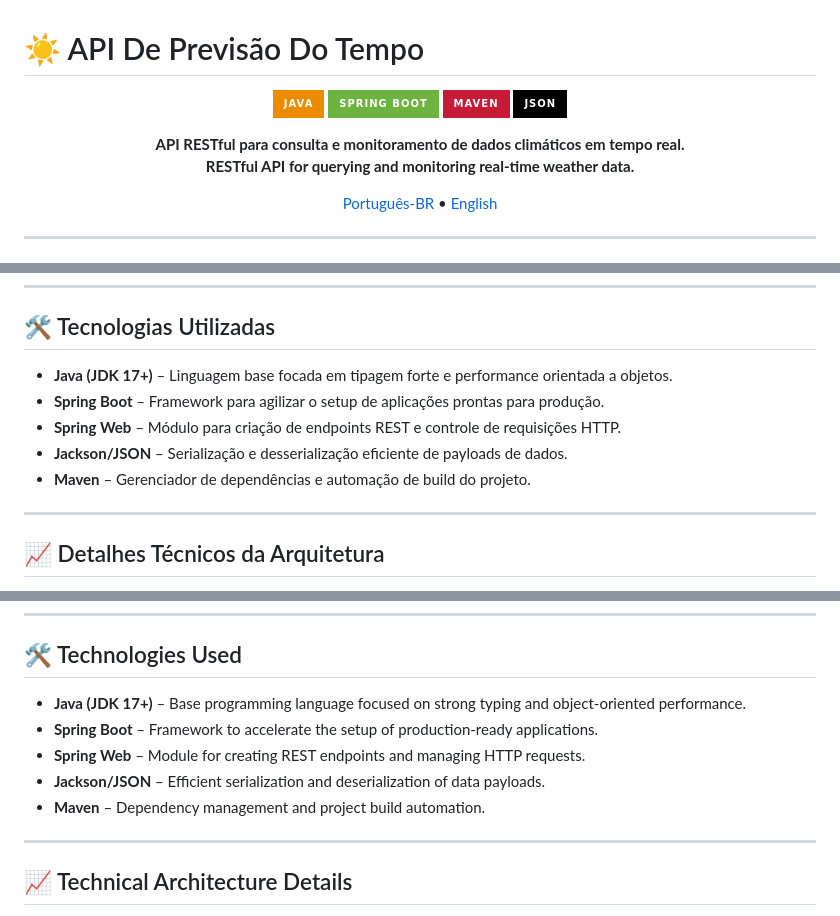
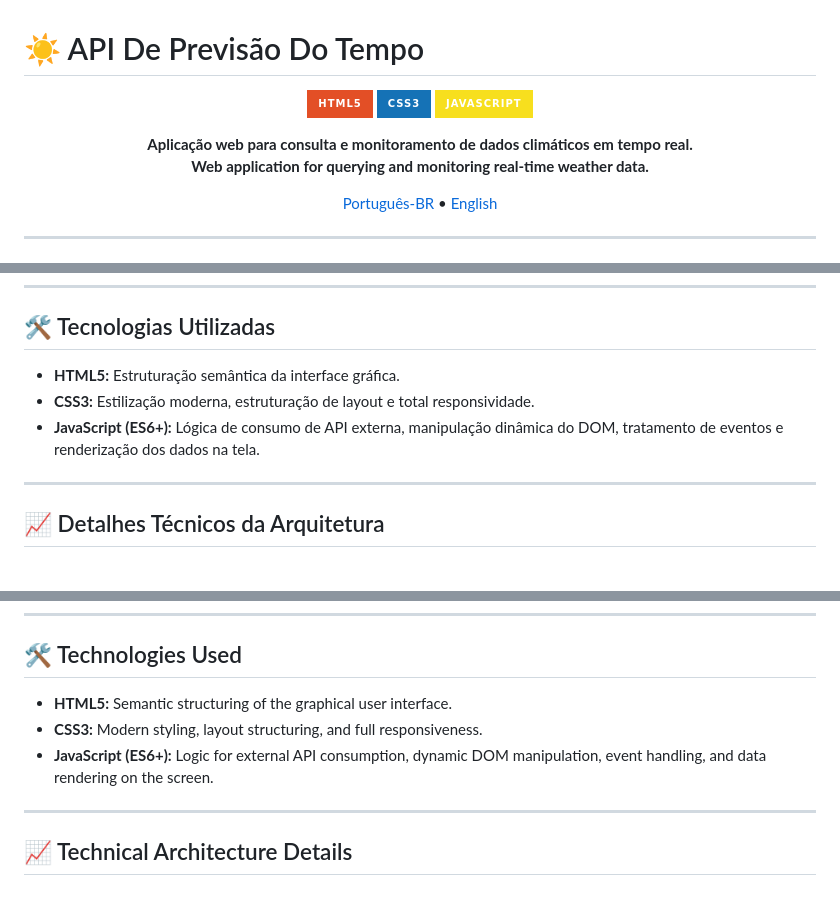
Before and after one commit to CauaPortoBello/Previsao-Do-Tempo, a Markdown page: README.md, 3 parts joined by grey strips. GitHub-like rendering; badges without logos.

Commit message:
Sobre o projeto

```diff
--- a/README.md
+++ b/README.md
@@ -1,15 +1,14 @@
 # ☀️ API De Previsão Do Tempo
 
 <p align="center">
-  <img src="https://img.shields.io/badge/Java-ED8B00?style=for-the-badge&logo=openjdk&logoColor=white" alt="Java" />
-  <img src="https://img.shields.io/badge/Spring_Boot-6DB33F?style=for-the-badge&logo=springboot&logoColor=white" alt="Spring Boot" />
-  <img src="https://img.shields.io/badge/Maven-C71A36?style=for-the-badge&logo=apachemaven&logoColor=white" alt="Maven" />
-  <img src="https://img.shields.io/badge/JSON-000000?style=for-the-badge&logo=json&logoColor=white" alt="JSON" />
+  <img src="https://img.shields.io/badge/HTML5-E34F26?style=for-the-badge&logo=html5&logoColor=white" alt="HTML5" />
+  <img src="https://img.shields.io/badge/CSS3-1572B6?style=for-the-badge&logo=css3&logoColor=white" alt="CSS3" />
+  <img src="https://img.shields.io/badge/JavaScript-F7DF1E?style=for-the-badge&logo=javascript&logoColor=black" alt="JavaScript" />
 </p>
 
 <p align="center">
-  <strong>API RESTful para consulta e monitoramento de dados climáticos em tempo real.</strong><br>
-  <strong>RESTful API for querying and monitoring real-time weather data.</strong>
+  <strong>Aplicação web para consulta e monitoramento de dados climáticos em tempo real.</strong><br>
+  <strong>Web application for querying and monitoring real-time weather data.</strong>
 </p>
 
 <p align="center">
@@ -49,11 +48,9 @@ O sistema funciona como um microsserviço intermediário que se conecta a proved
 
 ## 🛠️ Tecnologias Utilizadas
 
-- **Java (JDK 17+)** – Linguagem base focada em tipagem forte e performance orientada a objetos.
-- **Spring Boot** – Framework para agilizar o setup de aplicações prontas para produção.
-- **Spring Web** – Módulo para criação de endpoints REST e controle de requisições HTTP.
-- **Jackson/JSON** – Serialização e desserialização eficiente de payloads de dados.
-- **Maven** – Gerenciador de dependências e automação de build do projeto.
+- **HTML5:** Estruturação semântica da interface gráfica.
+- **CSS3:** Estilização moderna, estruturação de layout e total responsividade.
+- **JavaScript (ES6+):** Lógica de consumo de API externa, manipulação dinâmica do DOM, tratamento de eventos e renderização dos dados na tela.
 
 ---
 
@@ -97,11 +94,9 @@ The system acts as an intermediary microservice that connects to global weather
 
 ## 🛠️ Technologies Used
 
-- **Java (JDK 17+)** – Base programming language focused on strong typing and object-oriented performance.
-- **Spring Boot** – Framework to accelerate the setup of production-ready applications.
-- **Spring Web** – Module for creating REST endpoints and managing HTTP requests.
-- **Jackson/JSON** – Efficient serialization and deserialization of data payloads.
-- **Maven** – Dependency management and project build automation.
+- **HTML5:** Semantic structuring of the graphical user interface.
+- **CSS3:** Modern styling, layout structuring, and full responsiveness.
+- **JavaScript (ES6+):** Logic for external API consumption, dynamic DOM manipulation, event handling, and data rendering on the screen.
 
 ---
 
```
